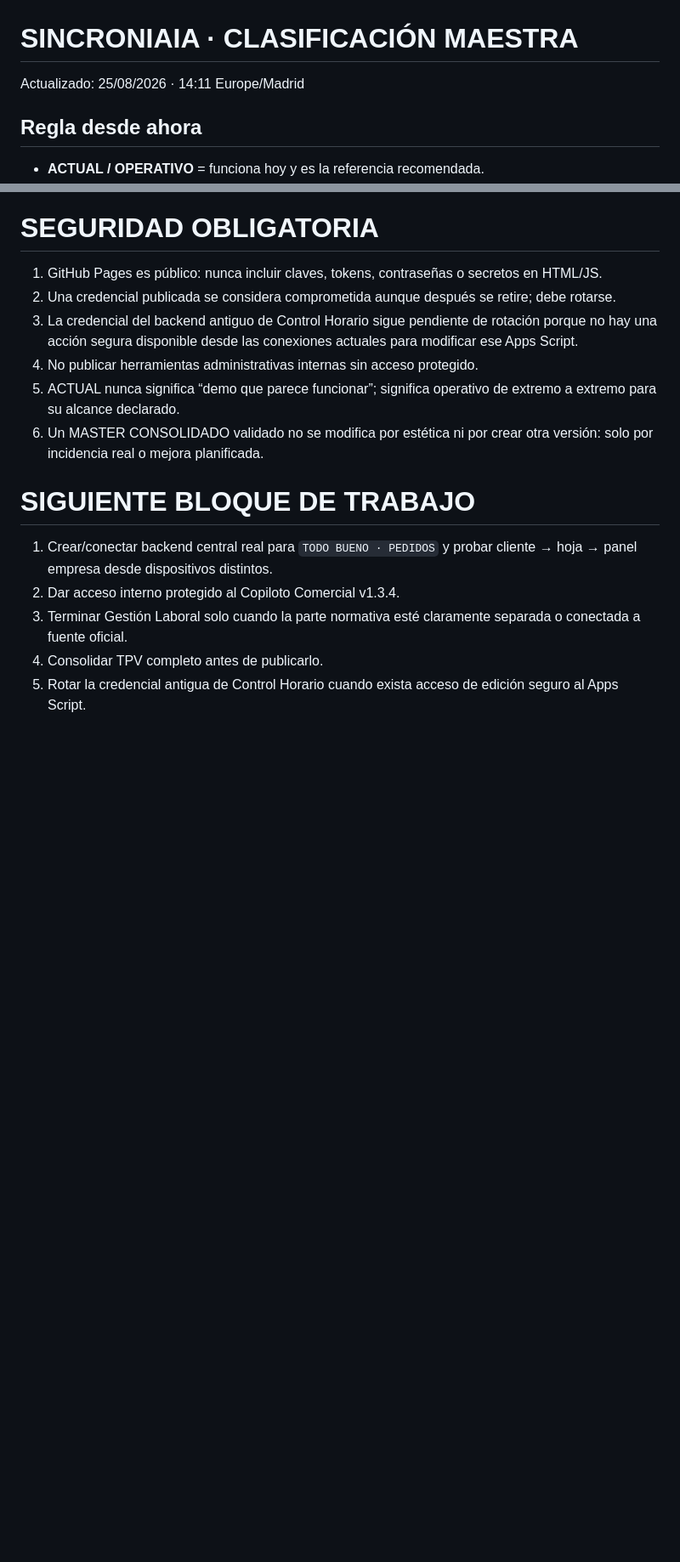
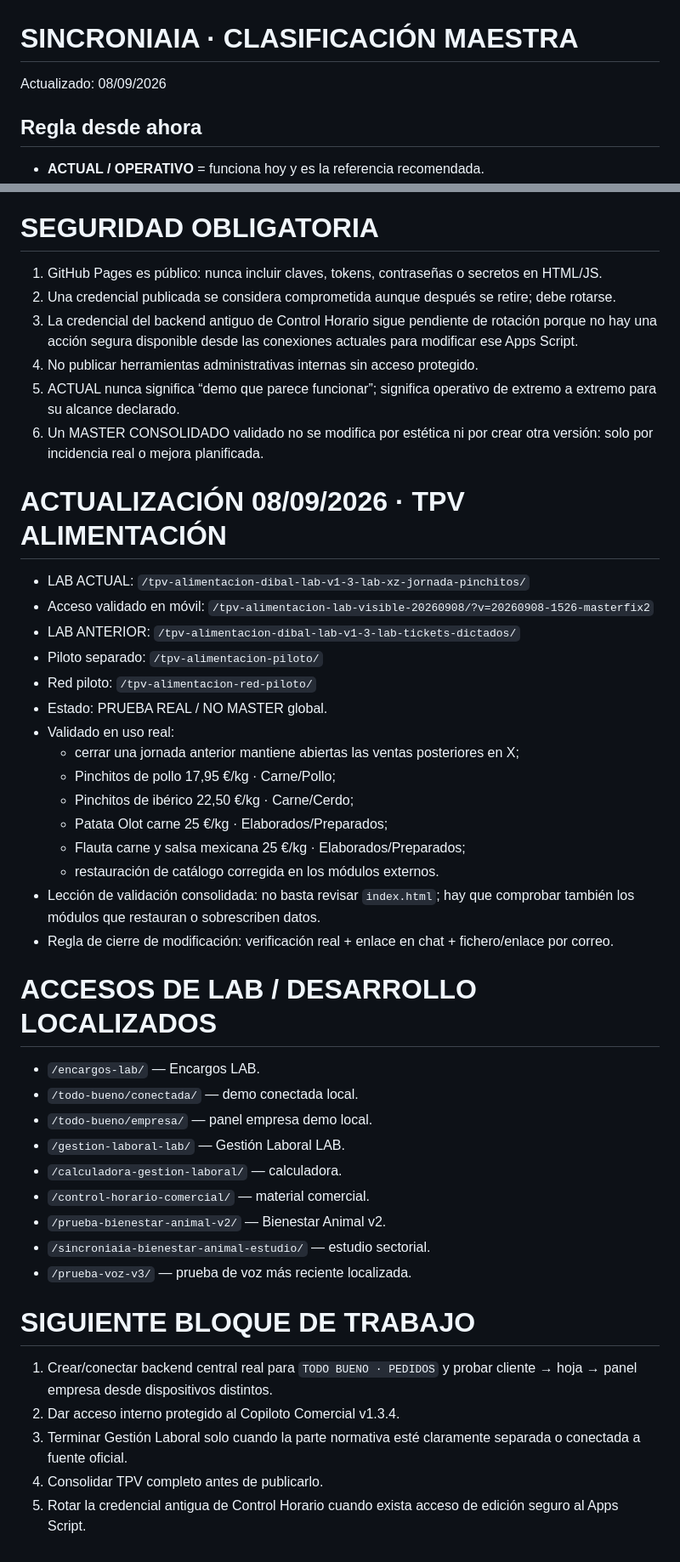
Before and after one commit to felixganes-svg/sincroniaia-demo, a Markdown page: centro-control/CLASIFICACION.md, 2 parts joined by grey strips. Shown at 85% size. GitHub-like rendering; blank space fills up the shorter version.

Commit message:
Centro de Control: sincronizar clasificación maestra 08-09-2026

```diff
--- a/centro-control/CLASIFICACION.md
+++ b/centro-control/CLASIFICACION.md
@@ -1,6 +1,6 @@
 # SINCRONIAIA · CLASIFICACIÓN MAESTRA
 
-Actualizado: 25/08/2026 · 14:11 Europe/Madrid
+Actualizado: 08/09/2026
 
 ## Regla desde ahora
 - **ACTUAL / OPERATIVO** = funciona hoy y es la referencia recomendada.
@@ -80,6 +80,35 @@ Actualizado: 25/08/2026 · 14:11 Europe/Madrid
 5. ACTUAL nunca significa “demo que parece funcionar”; significa operativo de extremo a extremo para su alcance declarado.
 6. Un MASTER CONSOLIDADO validado no se modifica por estética ni por crear otra versión: solo por incidencia real o mejora planificada.
 
+# ACTUALIZACIÓN 08/09/2026 · TPV ALIMENTACIÓN
+
+- LAB ACTUAL: `/tpv-alimentacion-dibal-lab-v1-3-lab-xz-jornada-pinchitos/`
+- Acceso validado en móvil: `/tpv-alimentacion-lab-visible-20260908/?v=20260908-1526-masterfix2`
+- LAB ANTERIOR: `/tpv-alimentacion-dibal-lab-v1-3-lab-tickets-dictados/`
+- Piloto separado: `/tpv-alimentacion-piloto/`
+- Red piloto: `/tpv-alimentacion-red-piloto/`
+- Estado: PRUEBA REAL / NO MASTER global.
+- Validado en uso real:
+  - cerrar una jornada anterior mantiene abiertas las ventas posteriores en X;
+  - Pinchitos de pollo 17,95 €/kg · Carne/Pollo;
+  - Pinchitos de ibérico 22,50 €/kg · Carne/Cerdo;
+  - Patata Olot carne 25 €/kg · Elaborados/Preparados;
+  - Flauta carne y salsa mexicana 25 €/kg · Elaborados/Preparados;
+  - restauración de catálogo corregida en los módulos externos.
+- Lección de validación consolidada: no basta revisar `index.html`; hay que comprobar también los módulos que restauran o sobrescriben datos.
+- Regla de cierre de modificación: verificación real + enlace en chat + fichero/enlace por correo.
+
+# ACCESOS DE LAB / DESARROLLO LOCALIZADOS
+- `/encargos-lab/` — Encargos LAB.
+- `/todo-bueno/conectada/` — demo conectada local.
+- `/todo-bueno/empresa/` — panel empresa demo local.
+- `/gestion-laboral-lab/` — Gestión Laboral LAB.
+- `/calculadora-gestion-laboral/` — calculadora.
+- `/control-horario-comercial/` — material comercial.
+- `/prueba-bienestar-animal-v2/` — Bienestar Animal v2.
+- `/sincroniaia-bienestar-animal-estudio/` — estudio sectorial.
+- `/prueba-voz-v3/` — prueba de voz más reciente localizada.
+
 # SIGUIENTE BLOQUE DE TRABAJO
 1. Crear/conectar backend central real para `TODO BUENO · PEDIDOS` y probar cliente → hoja → panel empresa desde dispositivos distintos.
 2. Dar acceso interno protegido al Copiloto Comercial v1.3.4.
```
